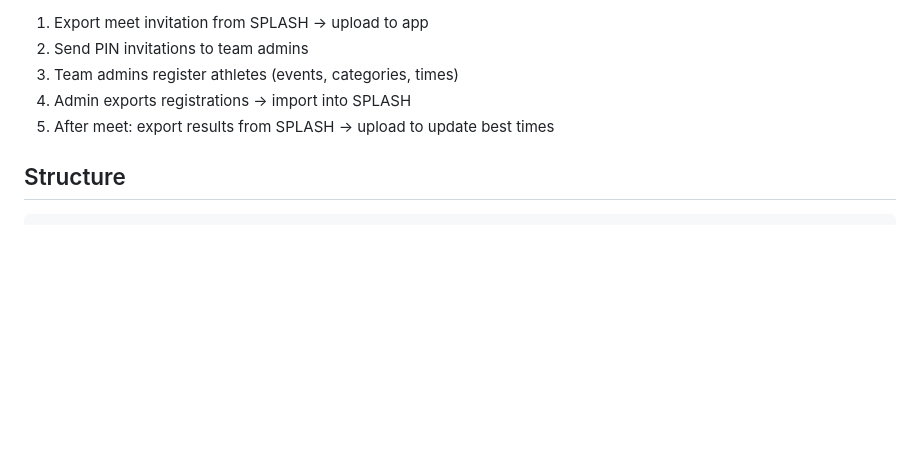
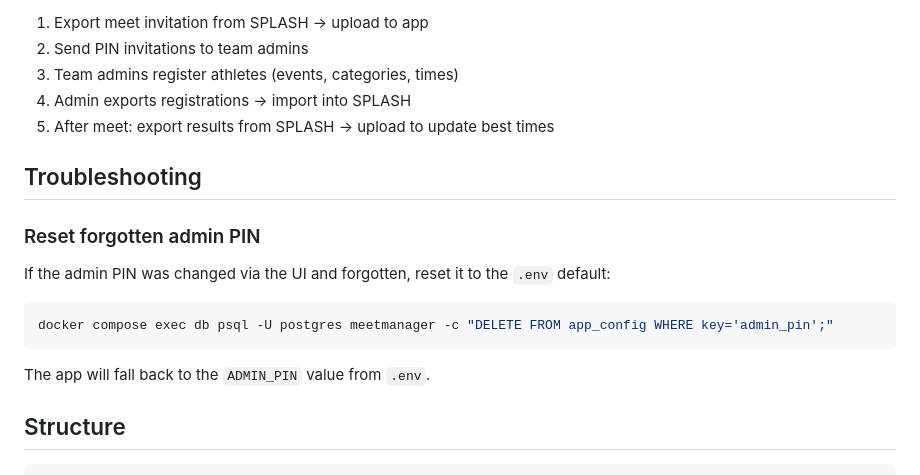
Before and after one commit to vrouleau/meetmanager-app, a Markdown page: README.md, the part around the change. Rendered like a GitHub page; blank space fills up the shorter version.

Commit message:
Document admin PIN reset in README
Change-Id: I24791248a5f059e7de8f6b4e55e33aa45d3e8c89

````diff
--- a/README.md
+++ b/README.md
@@ -57,6 +57,18 @@ See `docs/workflow_en.md` / `docs/workflow_fr.md` for the full end-to-end guide
 4. Admin exports registrations → import into SPLASH
 5. After meet: export results from SPLASH → upload to update best times
 
+## Troubleshooting
+
+### Reset forgotten admin PIN
+
+If the admin PIN was changed via the UI and forgotten, reset it to the `.env` default:
+
+```bash
+docker compose exec db psql -U postgres meetmanager -c "DELETE FROM app_config WHERE key='admin_pin';"
+```
+
+The app will fall back to the `ADMIN_PIN` value from `.env`.
+
 ## Structure
 
 ```
````
